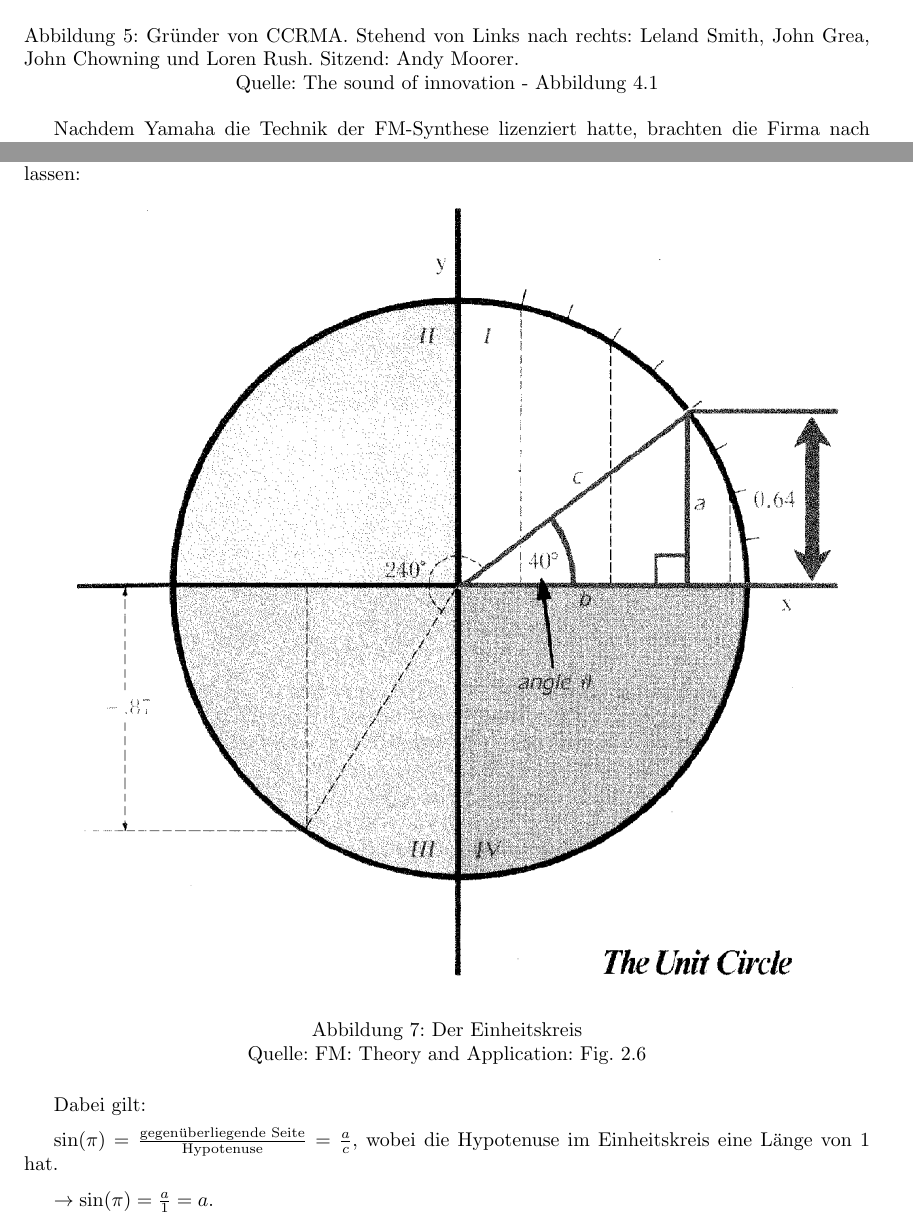
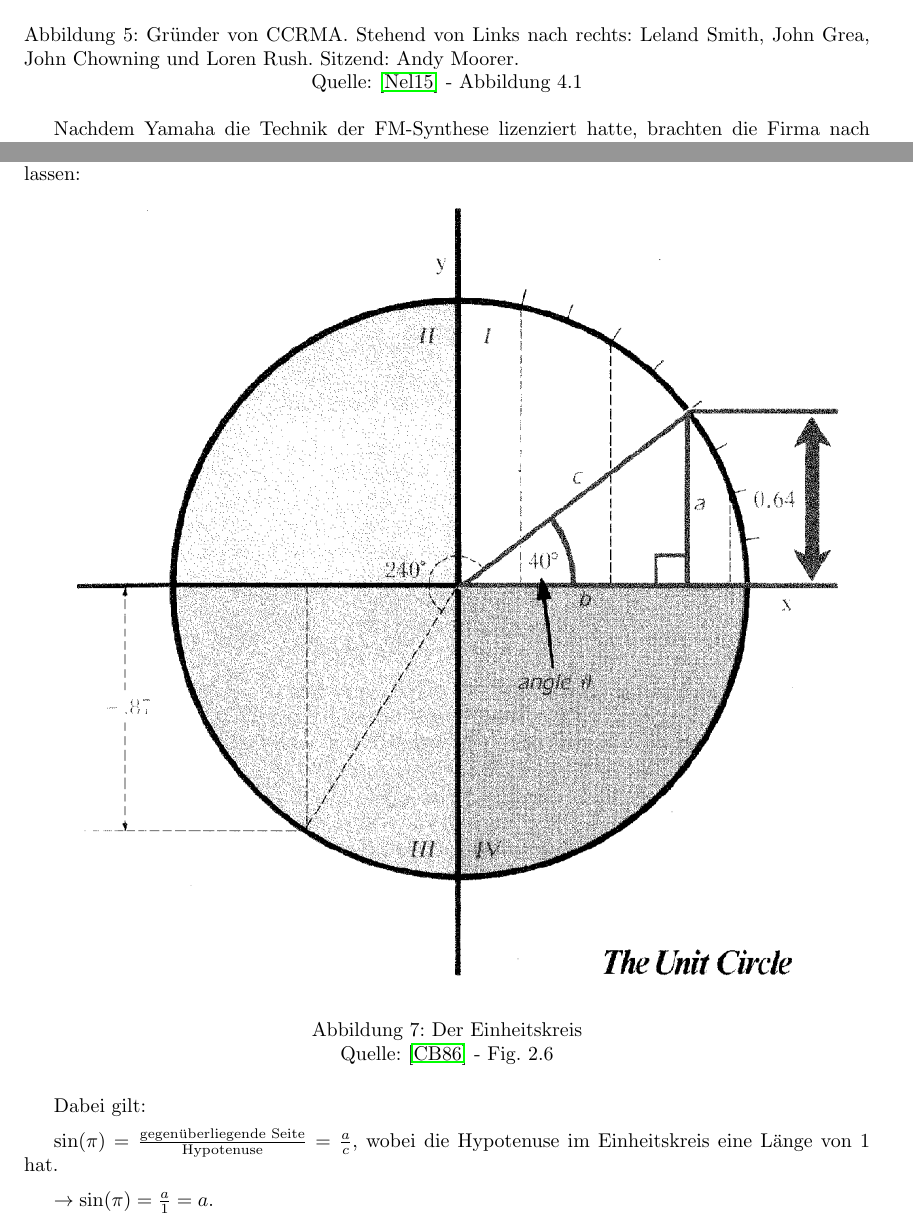
Before and after one commit to MBulli/VSeminar, a LaTeX document (Dok/seminar.tex, which reads Dok/Kapitel/Einfuehrung.tex, Dok/Kapitel/TechnischesUndFormeln.tex): two parts of pages 7 and 9 of 15, joined at a grey line, cut so that both start at the same text. Compiled offline with pdfLaTeX.

Commit message:
Added refs to bibliography for some images

```diff
--- a/Dok/Kapitel/Einfuehrung.tex
+++ b/Dok/Kapitel/Einfuehrung.tex
@@ -94,7 +94,7 @@ Eine Fotografie der Gründer von CCRMA ist auf Abbildung \ref{fig:foundersCCRMA}
   \includegraphics[width=0.95\textwidth]{Founders_CCRMA.png}
 \caption{Gründer von CCRMA. Stehend von Links nach rechts: Leland Smith, John Grea, John Chowning und Loren Rush. Sitzend: Andy Moorer.}
 \label{fig:foundersCCRMA}
-Quelle: The sound of innovation - Abbildung 4.1
+Quelle: \cite{soundofinnovation} - Abbildung 4.1
 \end{figure}
 
 Nachdem Yamaha die Technik der FM-Synthese lizenziert hatte, brachten die Firma nach einem Prototypen im Jahre 1980 den ersten digitalen FM-Synthesizer GS1 und zwei Jahre später mit dem GS2 eine kleinere und handlichere Version des GS1 heraus. Die Geräte kosteten um die 30.000 DM für den GS1 bzw. 16.000 DM für den GS2 und waren deshalb nur für ausgewählte Musiker gedacht. Der Durchbruch gelang im Jahre 1983 mit dem DX7. Dieser konnte parallel 16 Stimmen verarbeiten und kostete ca. 4.700 DM. Preislich ähnliche und damals übliche analoge subtraktive Synthesizer konnten lediglich 4 Stimmen verarbeiten \cite{fmGS1}. Ein Bild des DX7 ist in Abbildung \ref{fig:dx7} zu sehen.
--- a/Dok/Kapitel/TechnischesUndFormeln.tex
+++ b/Dok/Kapitel/TechnischesUndFormeln.tex
@@ -14,7 +14,7 @@ Am besten verdeutlichen kann man dies anhand des Einheitskreises. Abbildung \ref
 \includegraphics[width=0.95\textwidth]{Unit_Circle.png}
 \caption{Der Einheitskreis}
 \label{fig:unitcircle}
-Quelle: FM: Theory and Application: Fig. 2.6
+Quelle: \cite{fmtheory} - Fig. 2.6
 \end{figure}
 
 Dabei gilt:
```
